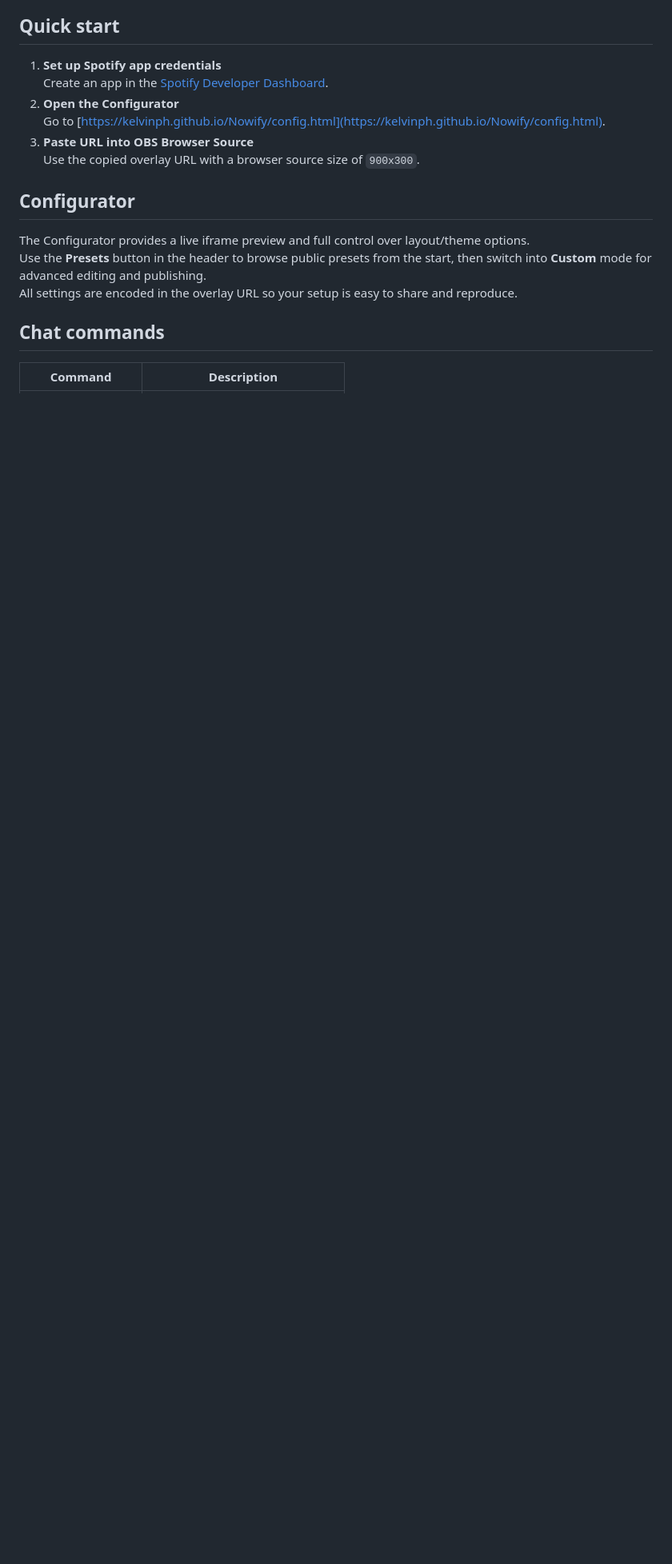
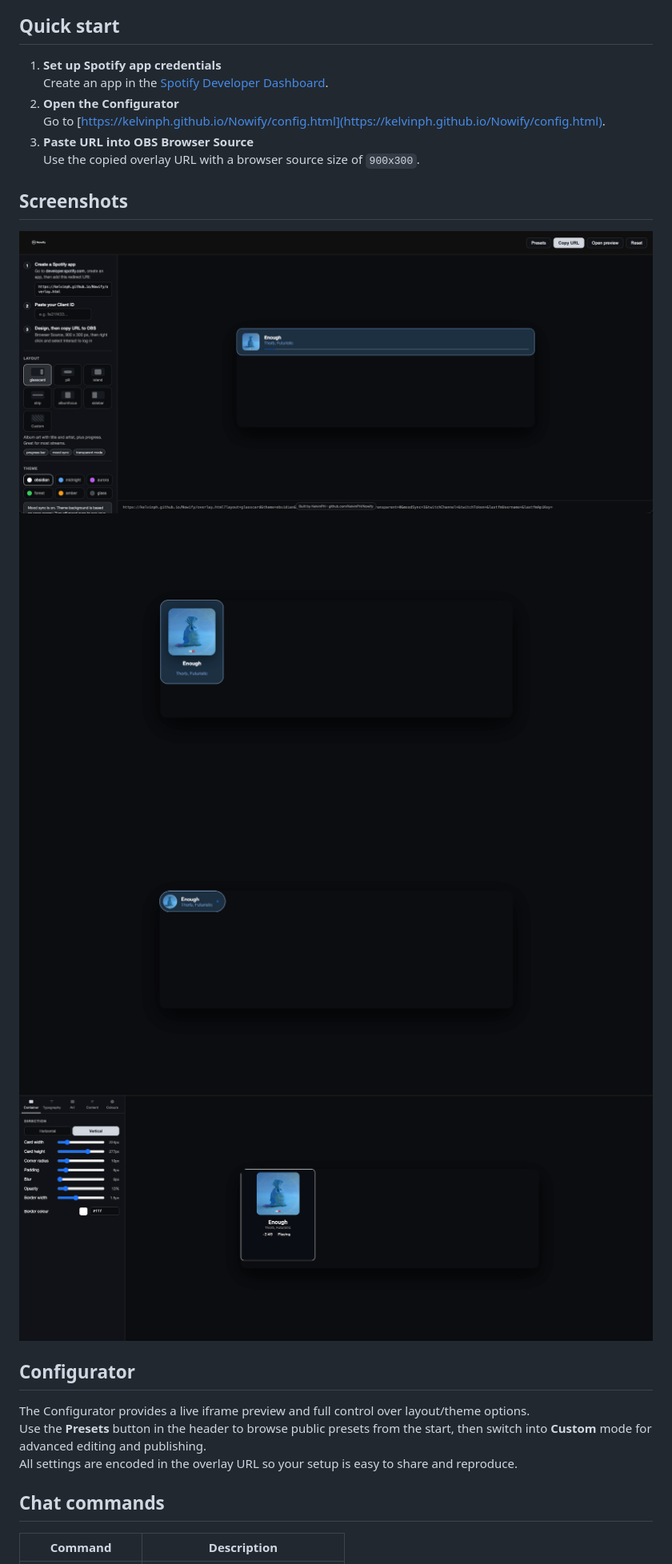
Before and after one commit to KelvinPH/Nowify, a Markdown page: README.md, the part around the change printed below. Shown: that part at 80% size. Drawn GitHub-style; pictures changed too: assets/screenshots/nowify_01.png (added), assets/screenshots/nowify_02.png (added), assets/screenshots/nowify_03.png (added); blank space fills up the shorter version.

Commit message:
Add logo and screenshot gallery to README.
Embed the project logo and include a dedicated screenshots section so the repository page shows the current UI and overlay visuals at a glance.

```diff
--- a/README.md
+++ b/README.md
@@ -45,6 +47,13 @@ Original project: [SpotiStream](https://github.com/KelvinPH/SpotiStream)
    Go to [https://kelvinph.github.io/Nowify/config.html](https://kelvinph.github.io/Nowify/config.html).
 3. **Paste URL into OBS Browser Source**
    Use the copied overlay URL with a browser source size of `900x300`.
+
+## Screenshots
+
+![Nowify Screenshot 1](./assets/screenshots/nowify_01.png)
+![Nowify Screenshot 2](./assets/screenshots/nowify_02.png)
+![Nowify Screenshot 3](./assets/screenshots/nowify_03.png)
+![Nowify Screenshot 4](./assets/screenshots/nowify_04.png)
 
 ## Configurator
 
```
Also changed, not shown: other parts of README.md (+2 -0 lines).
